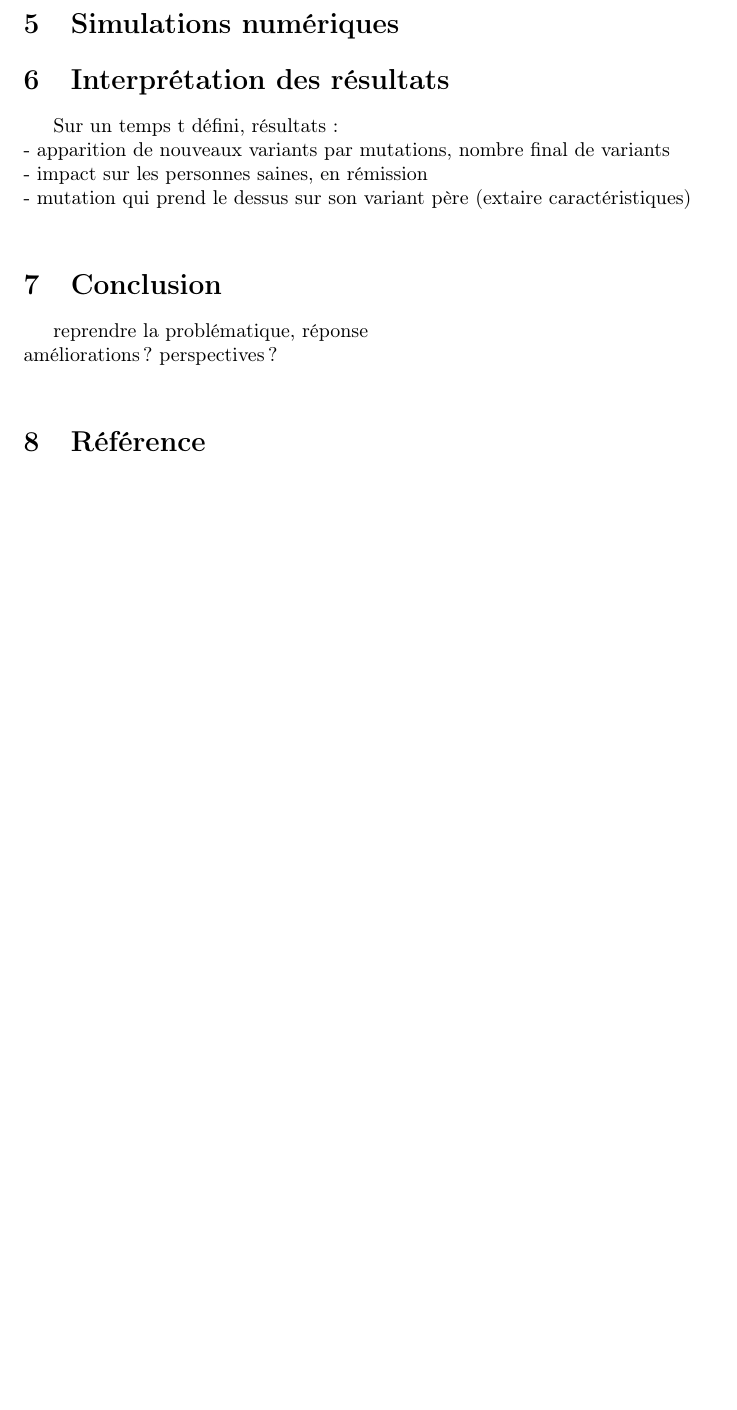
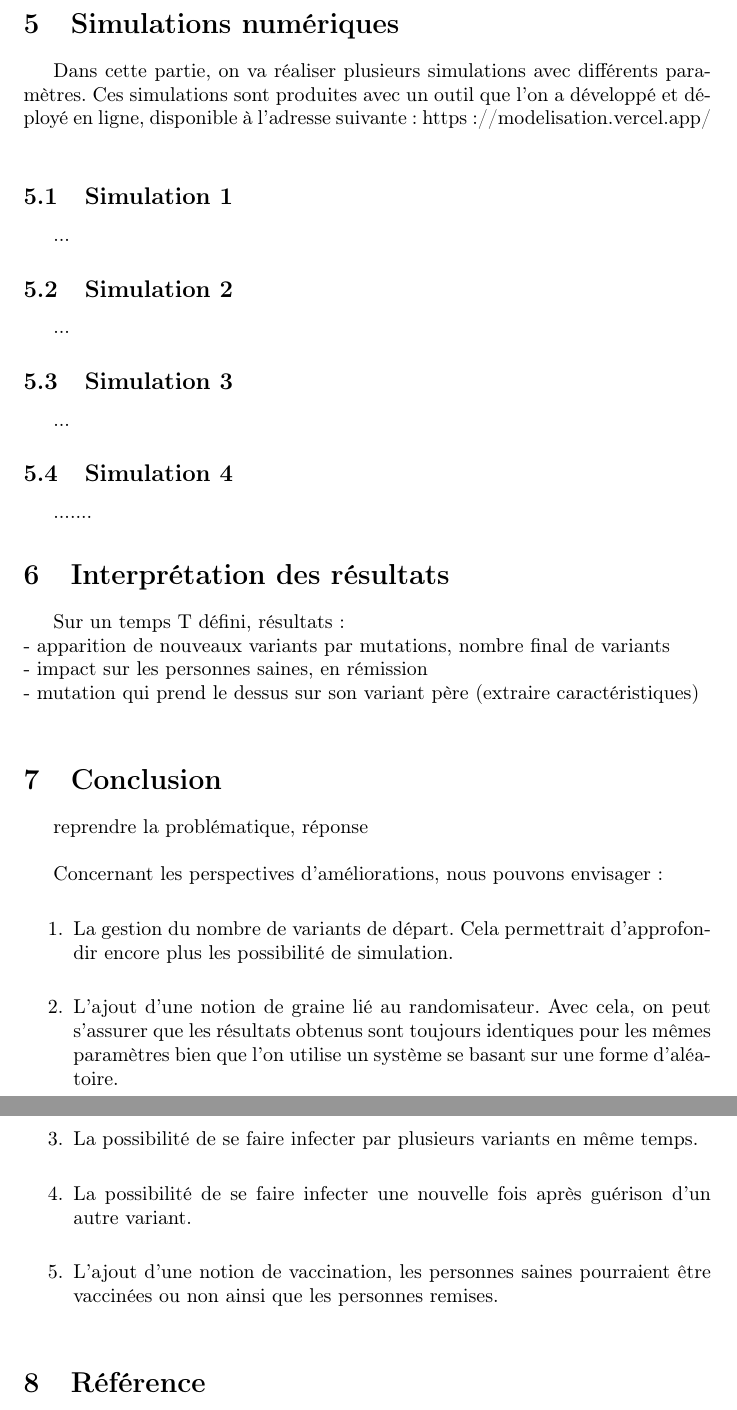
Before and after one commit to nexus9111/modelisation, a LaTeX document (rapport.tex): part of page 4 of 4 before the commit and two parts of pages 4 and 5 of 5 after it, the two joined at a grey line, cut so that both start at the same text, the shorter picture padded with empty space. Compiled offline with pdfLaTeX.

Commit message:
:memo: Work on document

```diff
--- a/rapport.tex
+++ b/rapport.tex
@@ -127,18 +128,36 @@ Sinon F(T) = \\
 
 \section{Simulations numériques}
 
+Dans cette partie, on va réaliser plusieurs simulations avec différents paramètres. Ces simulations sont produites avec un outil que l'on a développé et déployé en ligne, disponible à l'adresse suivante : https://modelisation.vercel.app/ \\
+
+\subsection{Simulation 1}
+...
+\subsection{Simulation 2}
+...
+\subsection{Simulation 3}
+...
+\subsection{Simulation 4}
+.......
 
 \section{Interprétation des résultats}
 
-Sur un temps t défini, résultats :\\
+Sur un temps T défini, résultats :\\
 - apparition de nouveaux variants par mutations, nombre final de variants\\
 - impact sur les personnes saines, en rémission\\
-- mutation qui prend le dessus sur son variant père (extaire caractéristiques)\\
+- mutation qui prend le dessus sur son variant père (extraire caractéristiques)\\
 
 \section{Conclusion}
 
 reprendre la problématique, réponse\\
-améliorations? perspectives?\\
+
+Concernant les perspectives d'améliorations, nous pouvons envisager :\\
+\begin{enumerate}
+    \item La gestion du nombre de variants de départ. Cela permettrait d'approfondir encore plus les possibilité de simulation. \\
+    \item L'ajout d'une notion de graine lié au randomisateur. Avec cela, on peut s'assurer que les résultats obtenus sont toujours identiques pour les mêmes paramètres bien que l'on utilise un système se basant sur une forme d'aléatoire. \\
+    \item La possibilité de se faire infecter par plusieurs variants en même temps. \\
+    \item La possibilité de se faire infecter une nouvelle fois après guérison d'un autre variant. \\
+    \item L'ajout d'une notion de vaccination, les personnes saines pourraient être vaccinées ou non ainsi que les personnes remises. \\
+\end{enumerate}
 
 \section{Référence}
 
```
Also changed, not shown: rapport.tex (5 more changed lines), 1 other file.
